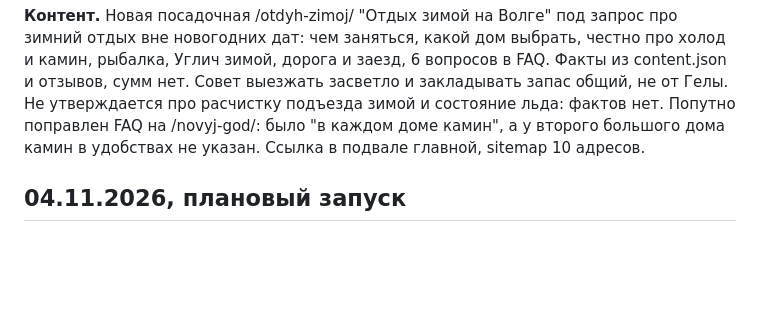
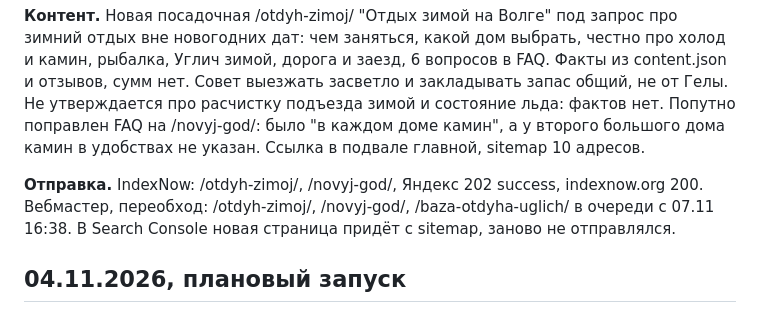
Before and after one commit to s11158/gelaland, a Markdown page: docs/seo-positions.md, the part around the change. Drawn GitHub-style; blank space fills up the shorter version.

Commit message:
SEO: журнал отправки на переобход 07.11
Co-Authored-By: Claude Opus 5.5 <noreply@anthropic.com>

```diff
--- a/docs/seo-positions.md
+++ b/docs/seo-positions.md
@@ -26,6 +26,8 @@
 **Отзывы.** Яндекс Карты: 28 отзывов, 60 оценок, рейтинг 4,8. Все 28 сверены по авторам, уже в content.json, новых нет.
 
 **Контент.** Новая посадочная /otdyh-zimoj/ "Отдых зимой на Волге" под запрос про зимний отдых вне новогодних дат: чем заняться, какой дом выбрать, честно про холод и камин, рыбалка, Углич зимой, дорога и заезд, 6 вопросов в FAQ. Факты из content.json и отзывов, сумм нет. Совет выезжать засветло и закладывать запас общий, не от Гелы. Не утверждается про расчистку подъезда зимой и состояние льда: фактов нет. Попутно поправлен FAQ на /novyj-god/: было "в каждом доме камин", а у второго большого дома камин в удобствах не указан. Ссылка в подвале главной, sitemap 10 адресов.
+
+**Отправка.** IndexNow: /otdyh-zimoj/, /novyj-god/, Яндекс 202 success, indexnow.org 200. Вебмастер, переобход: /otdyh-zimoj/, /novyj-god/, /baza-otdyha-uglich/ в очереди с 07.11 16:38. В Search Console новая страница придёт с sitemap, заново не отправлялся.
 
 ## 04.11.2026, плановый запуск
 
```
